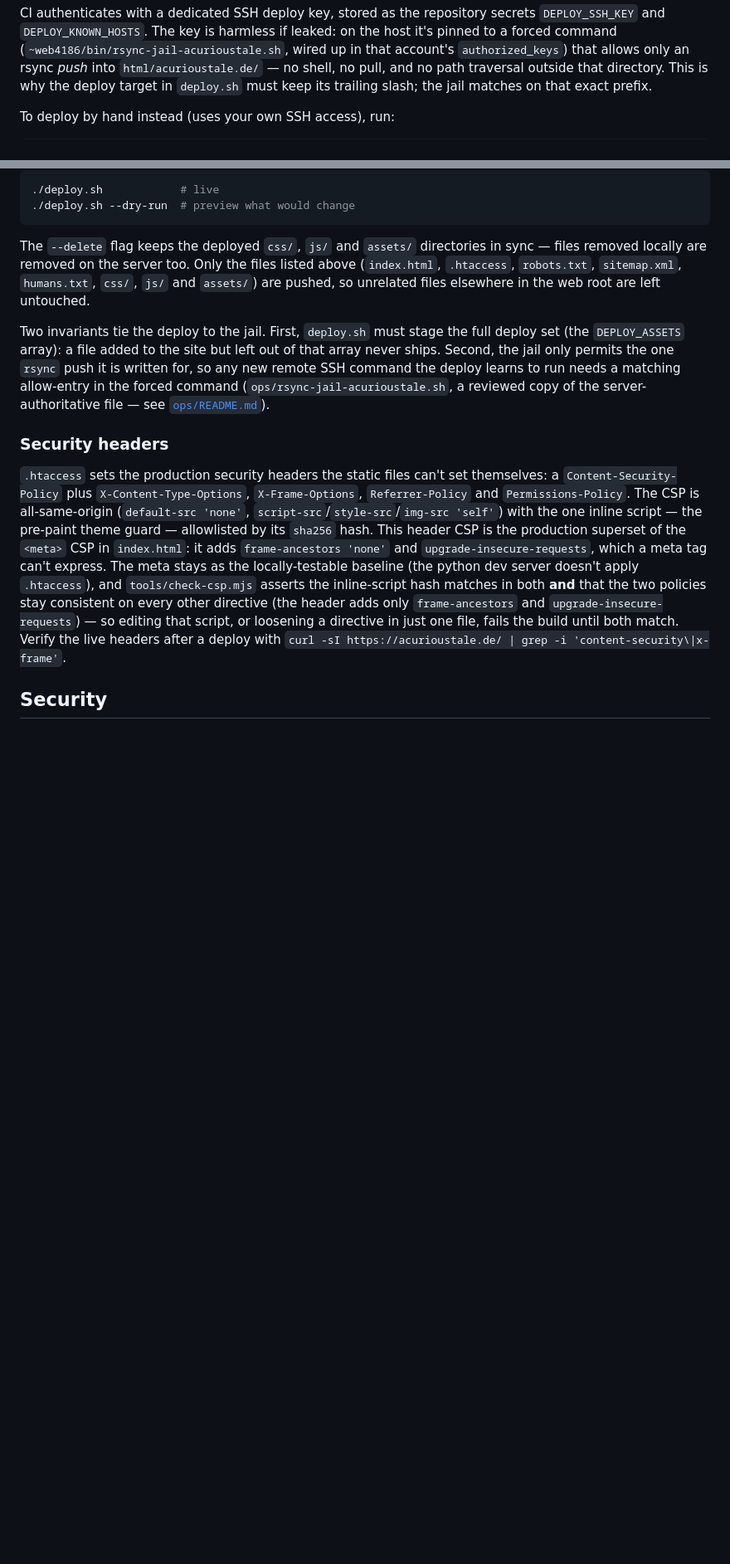
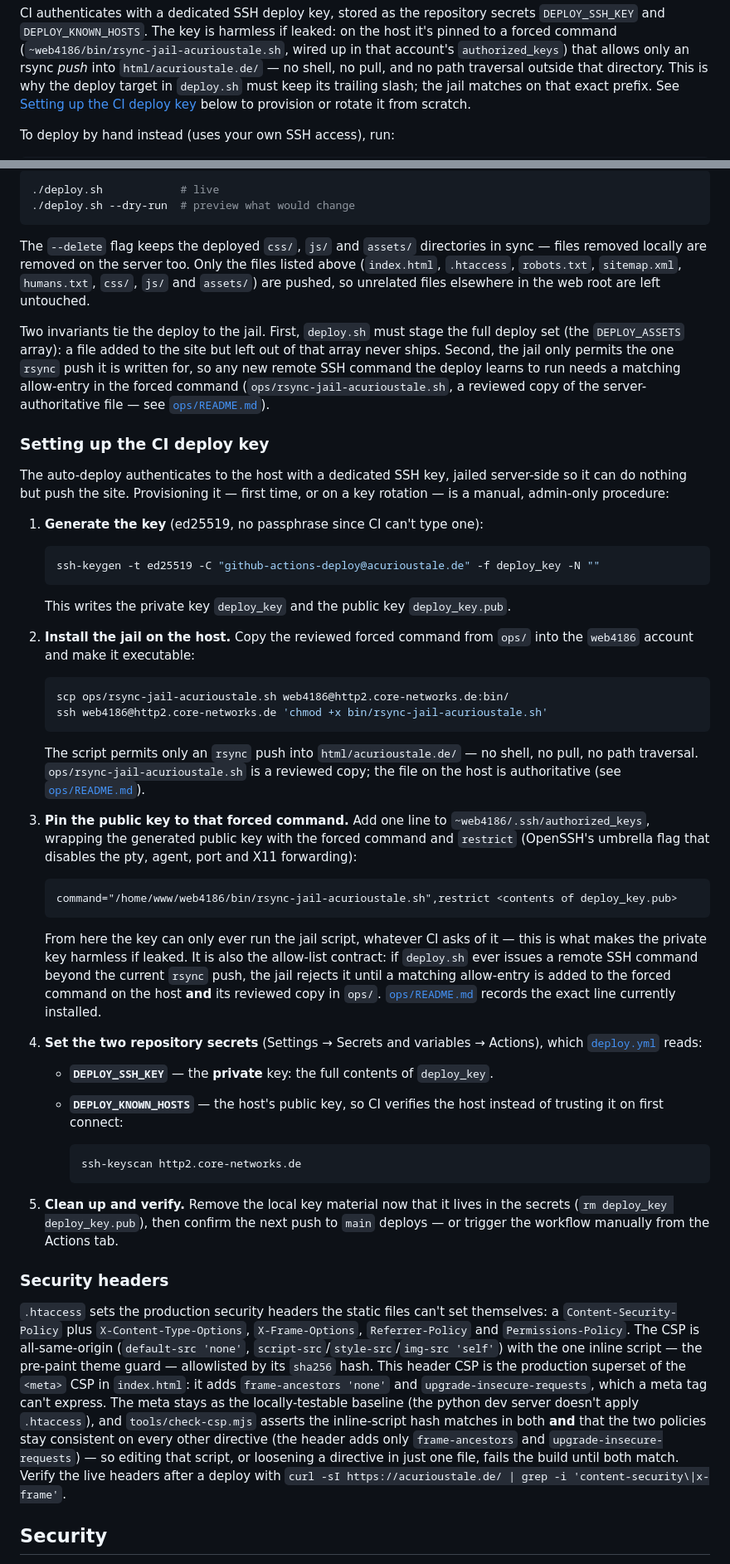
Before and after one commit to acurioustale/acurioustale.de, a Markdown page: README.md, 2 parts joined by grey strips. Shown at 83% size. GitHub-like rendering; blank space fills up the shorter version.

Commit message:
docs(deploy): add CI deploy-key setup runbook to the README
The docs explained how the jailed deploy key works but never gave the
steps to provision one, so a key rotation or host rebuild meant
reverse-engineering key generation, the jail install, the forced-command
authorized_keys line and the two repository secrets.

Add a Setting up the CI deploy key runbook under Deployment covering all
of those, cross-linking ops/README.md as the authoritative copy of the
forced command rather than duplicating the installed public key.

````diff
--- a/README.md
+++ b/README.md
@@ -134,7 +134,9 @@ leaked: on the host it's pinned to a forced command
 `authorized_keys`) that allows only an rsync _push_ into
 `html/acurioustale.de/` — no shell, no pull, and no path traversal outside that
 directory. This is why the deploy target in `deploy.sh` must keep its trailing
-slash; the jail matches on that exact prefix.
+slash; the jail matches on that exact prefix. See
+[Setting up the CI deploy key](#setting-up-the-ci-deploy-key) below to provision
+or rotate it from scratch.
 
 To deploy by hand instead (uses your own SSH access), run:
 
@@ -156,6 +158,65 @@ push it is written for, so any new remote SSH command the deploy learns to run
 needs a matching allow-entry in the forced command
 (`ops/rsync-jail-acurioustale.sh`, a reviewed copy of the server-authoritative
 file — see [`ops/README.md`](ops/README.md)).
+
+### Setting up the CI deploy key
+
+The auto-deploy authenticates to the host with a dedicated SSH key, jailed
+server-side so it can do nothing but push the site. Provisioning it — first
+time, or on a key rotation — is a manual, admin-only procedure:
+
+1. **Generate the key** (ed25519, no passphrase since CI can't type one):
+
+   ```bash
+   ssh-keygen -t ed25519 -C "github-actions-deploy@acurioustale.de" -f deploy_key -N ""
+   ```
+
+   This writes the private key `deploy_key` and the public key `deploy_key.pub`.
+
+2. **Install the jail on the host.** Copy the reviewed forced command from
+   `ops/` into the `web4186` account and make it executable:
+
+   ```bash
+   scp ops/rsync-jail-acurioustale.sh web4186@http2.core-networks.de:bin/
+   ssh web4186@http2.core-networks.de 'chmod +x bin/rsync-jail-acurioustale.sh'
+   ```
+
+   The script permits only an `rsync` push into `html/acurioustale.de/` — no
+   shell, no pull, no path traversal. `ops/rsync-jail-acurioustale.sh` is a
+   reviewed copy; the file on the host is authoritative (see
+   [`ops/README.md`](ops/README.md)).
+
+3. **Pin the public key to that forced command.** Add one line to
+   `~web4186/.ssh/authorized_keys`, wrapping the generated public key with the
+   forced command and `restrict` (OpenSSH's umbrella flag that disables the pty,
+   agent, port and X11 forwarding):
+
+   ```text
+   command="/home/www/web4186/bin/rsync-jail-acurioustale.sh",restrict <contents of deploy_key.pub>
+   ```
+
+   From here the key can only ever run the jail script, whatever CI asks of it —
+   this is what makes the private key harmless if leaked. It is also the
+   allow-list contract: if `deploy.sh` ever issues a remote SSH command beyond
+   the current `rsync` push, the jail rejects it until a matching allow-entry is
+   added to the forced command on the host **and** its reviewed copy in `ops/`.
+   [`ops/README.md`](ops/README.md) records the exact line currently installed.
+
+4. **Set the two repository secrets** (Settings → Secrets and variables →
+   Actions), which [`deploy.yml`](.github/workflows/deploy.yml) reads:
+
+   - **`DEPLOY_SSH_KEY`** — the **private** key: the full contents of
+     `deploy_key`.
+   - **`DEPLOY_KNOWN_HOSTS`** — the host's public key, so CI verifies the host
+     instead of trusting it on first connect:
+
+     ```bash
+     ssh-keyscan http2.core-networks.de
+     ```
+
+5. **Clean up and verify.** Remove the local key material now that it lives in
+   the secrets (`rm deploy_key deploy_key.pub`), then confirm the next push to
+   `main` deploys — or trigger the workflow manually from the Actions tab.
 
 ### Security headers
 
````
